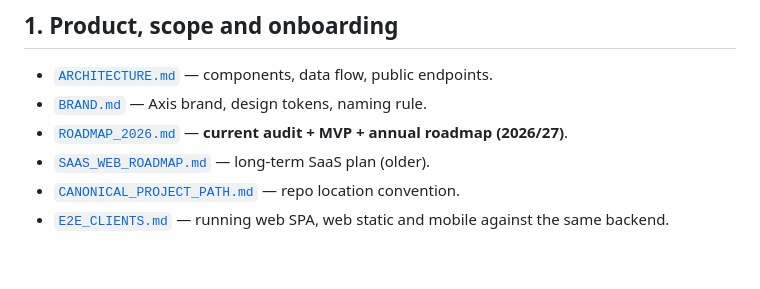
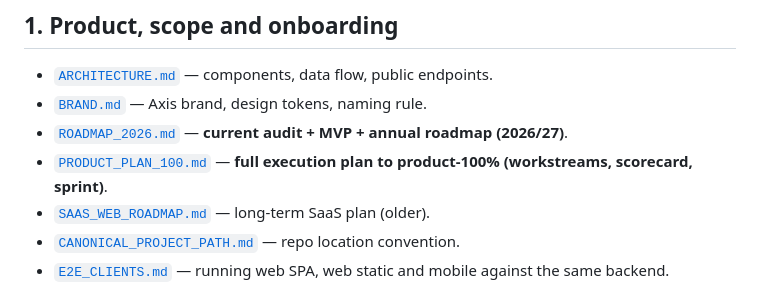
Before and after one commit to Davmunrey/Heartcheck, a Markdown page: docs/MASTER_DOCS.md, the part around the change. Drawn GitHub-style; blank space fills up the shorter version.

```diff
--- a/docs/MASTER_DOCS.md
+++ b/docs/MASTER_DOCS.md
@@ -34,6 +34,7 @@ this index.
 - [`ARCHITECTURE.md`](ARCHITECTURE.md) — components, data flow, public endpoints.
 - [`BRAND.md`](BRAND.md) — Axis brand, design tokens, naming rule.
 - [`ROADMAP_2026.md`](ROADMAP_2026.md) — **current audit + MVP + annual roadmap (2026/27)**.
+- [`PRODUCT_PLAN_100.md`](PRODUCT_PLAN_100.md) — **full execution plan to product-100% (workstreams, scorecard, sprint)**.
 - [`SAAS_WEB_ROADMAP.md`](SAAS_WEB_ROADMAP.md) — long-term SaaS plan (older).
 - [`CANONICAL_PROJECT_PATH.md`](CANONICAL_PROJECT_PATH.md) — repo location convention.
 - [`E2E_CLIENTS.md`](E2E_CLIENTS.md) — running web SPA, web static and mobile against the same backend.
```
Also changed, not shown: docs/PRODUCT_PLAN_100.md (added, +99 -0 lines).
